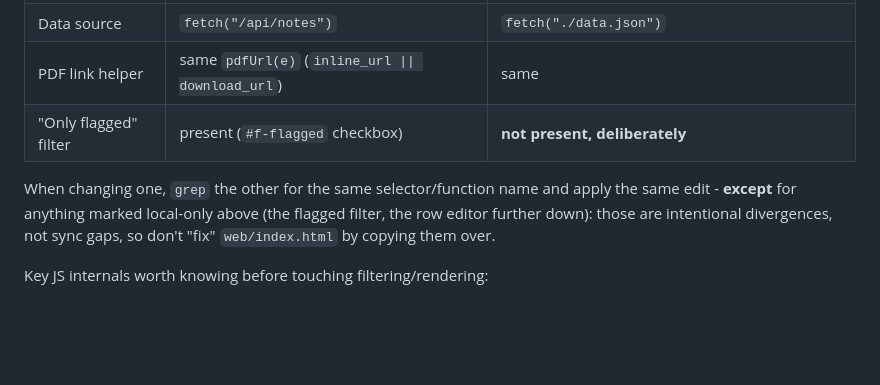
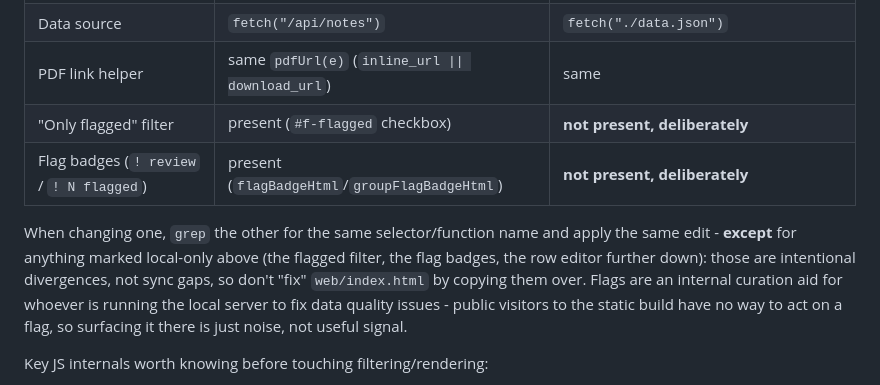
Before and after one commit to horse-3903/grail-wrapper, a Markdown page: AGENTS.md, the part around the change. Drawn GitHub-style; blank space fills up the shorter version.

Commit message:
Document flag badges as a local-only feature
Co-Authored-By: Claude Sonnet 5 <noreply@anthropic.com>

```diff
--- a/AGENTS.md
+++ b/AGENTS.md
@@ -272,11 +272,14 @@ edit both by hand, in the same way, every time. The only intentional differences
 | Data source | `fetch("/api/notes")` | `fetch("./data.json")` |
 | PDF link helper | same `pdfUrl(e)` (`inline_url \|\| download_url`) | same |
 | "Only flagged" filter | present (`#f-flagged` checkbox) | **not present, deliberately** |
+| Flag badges (`! review` / `! N flagged`) | present (`flagBadgeHtml`/`groupFlagBadgeHtml`) | **not present, deliberately** |
 
 When changing one, `grep` the other for the same selector/function name and apply the same edit -
-**except** for anything marked local-only above (the flagged filter, the row editor further
-down): those are intentional divergences, not sync gaps, so don't "fix" `web/index.html` by
-copying them over.
+**except** for anything marked local-only above (the flagged filter, the flag badges, the row
+editor further down): those are intentional divergences, not sync gaps, so don't "fix"
+`web/index.html` by copying them over. Flags are an internal curation aid for whoever is running
+the local server to fix data quality issues - public visitors to the static build have no way to
+act on a flag, so surfacing it there is just noise, not useful signal.
 
 Key JS internals worth knowing before touching filtering/rendering:
 
```
